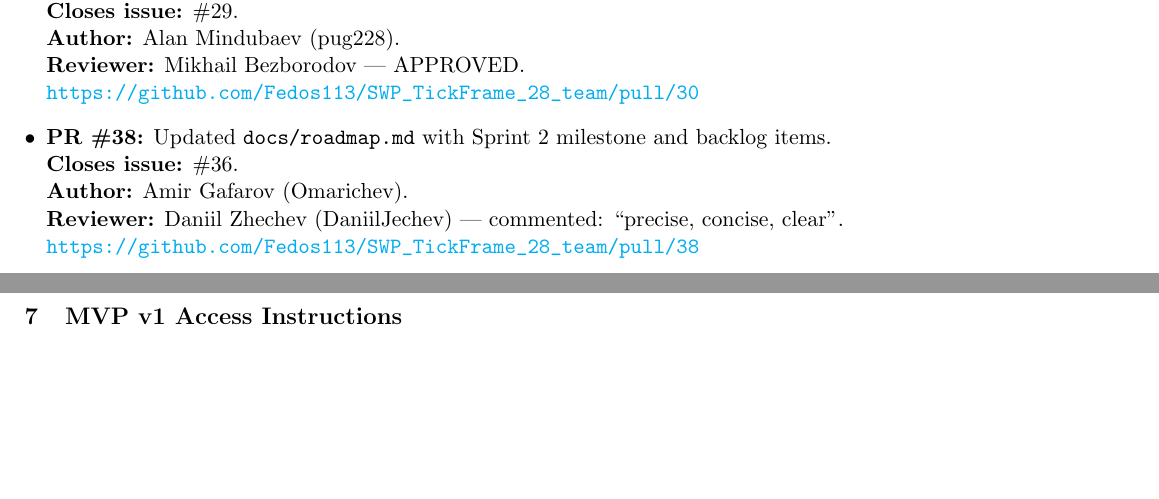
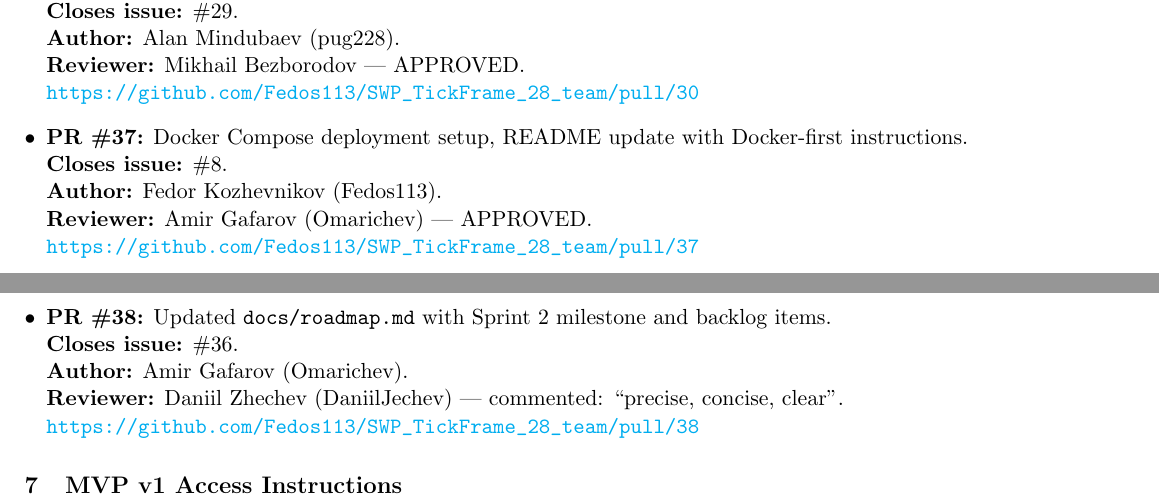
Before and after one commit to DaniilJechev/SWP_TickFrame_28_team, a LaTeX problem sheet (additional files/assignment3.tex): two parts of pages 2 and 3 of 5, joined at a grey line, cut so that both start at the same text, the shorter picture padded with empty space. Compiled offline with pdfLaTeX.

Commit message:
feat: added assignment info and redacted changelog)

```diff
--- a/additional files/assignment3.tex
+++ b/additional files/assignment3.tex
@@ -155,6 +155,12 @@ Each listed PR is linked to at least one issue and has been reviewed by a differ
           \textbf{Author:} Alan Mindubaev (pug228). \\
           \textbf{Reviewer:} Mikhail Bezborodov — APPROVED. \\
           \url{https://github.com/Fedos113/SWP_TickFrame_28_team/pull/30}
+
+    \item \textbf{PR \#37:} Docker Compose deployment setup, README update with Docker-first instructions. \\
+          \textbf{Closes issue:} \#8. \\
+          \textbf{Author:} Fedor Kozhevnikov (Fedos113). \\
+          \textbf{Reviewer:} Amir Gafarov (Omarichev) — APPROVED. \\
+          \url{https://github.com/Fedos113/SWP_TickFrame_28_team/pull/37}
 
     \item \textbf{PR \#38:} Updated \texttt{docs/roadmap.md} with Sprint 2 milestone and backlog items. \\
           \textbf{Closes issue:} \#36. \\
```
